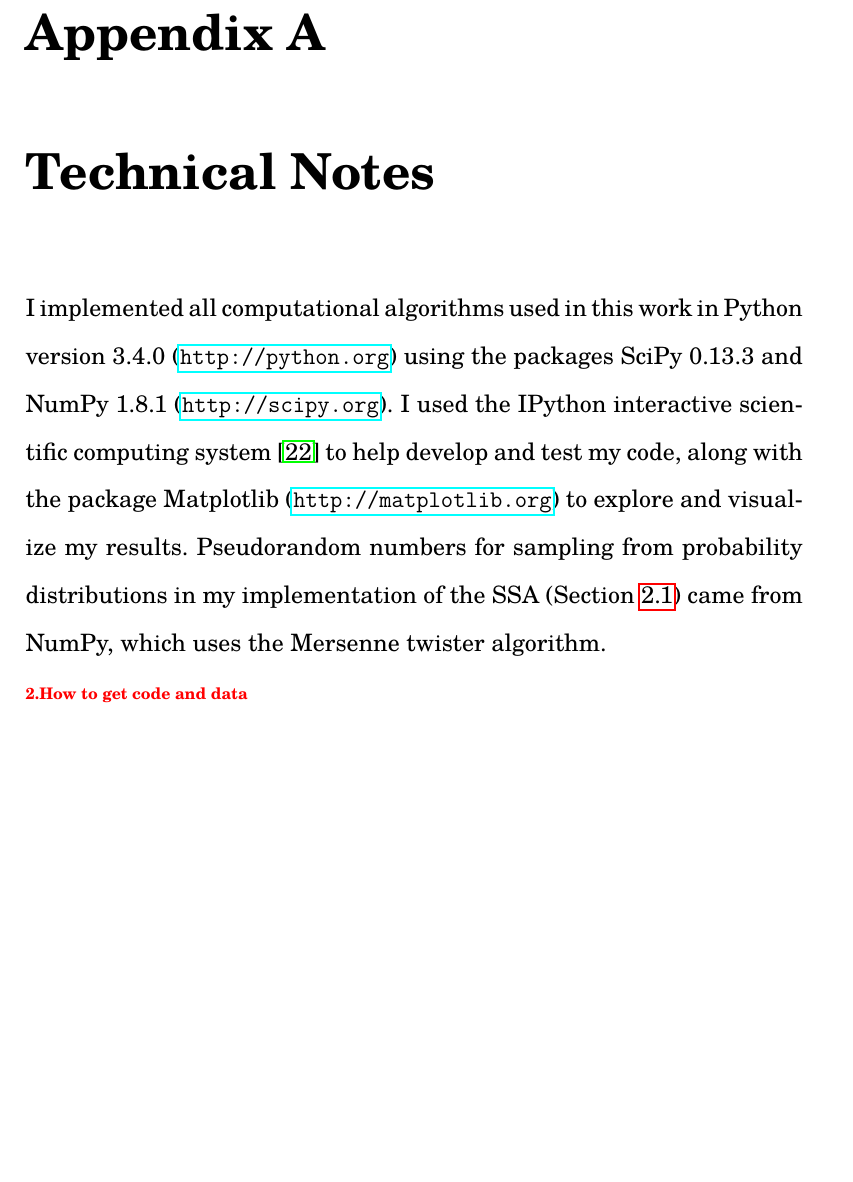
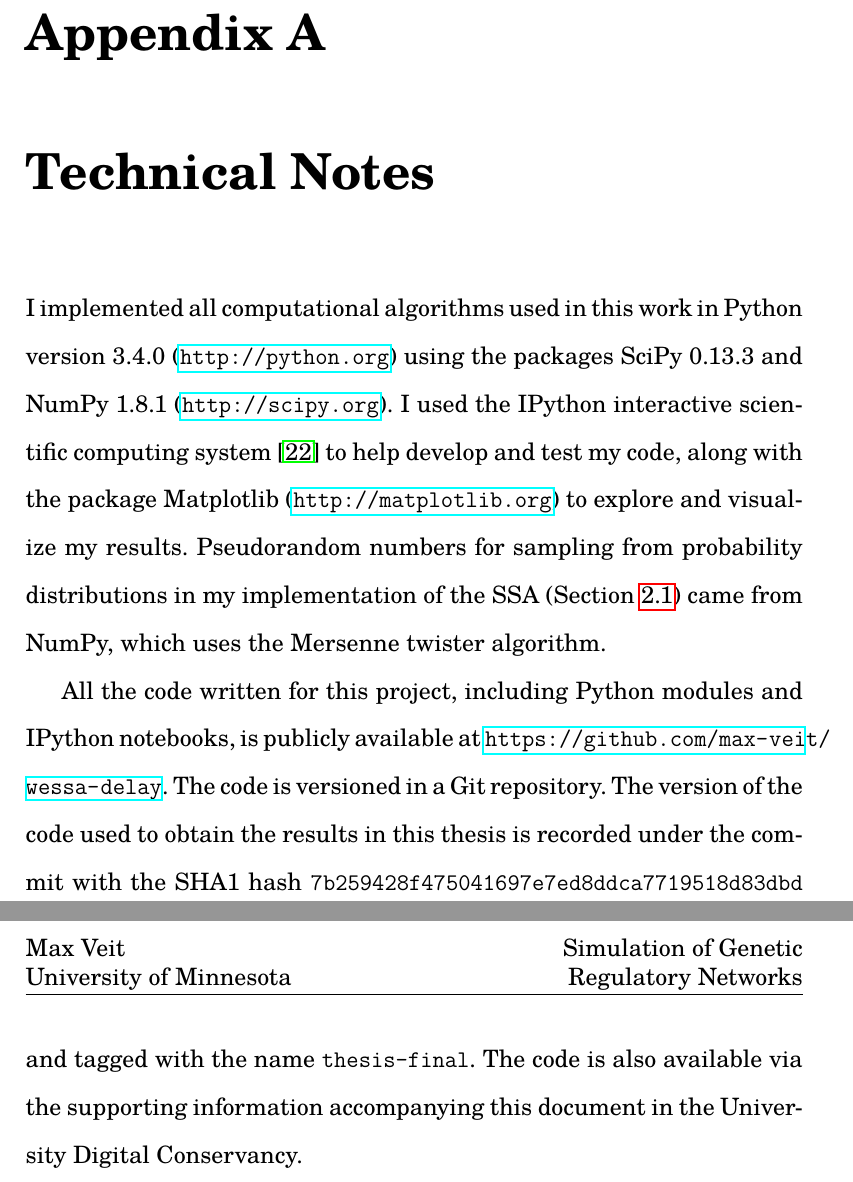
Before and after one commit to max-veit/wessa-delay, a LaTeX thesis (thesis/thesis.tex): part of page 49 of 52 before the commit and two parts of pages 49 and 50 of 53 after it, the two joined at a grey line, cut so that both start at the same text, the shorter picture padded with empty space. Compiled offline with LuaLaTeX.

Commit message:
Added technical notes for accessing code

```diff
--- a/thesis/thesis.tex
+++ b/thesis/thesis.tex
@@ -707,7 +707,7 @@ Although it may seem improper to model a complex cellular environment as a simpl
 
 I implemented all computational algorithms used in this work in Python version 3.4.0 (\url{http://python.org}) using the packages SciPy 0.13.3 and NumPy 1.8.1 (\url{http://scipy.org}). I used the IPython interactive scientific computing system~\cite{PER-GRA:2007} to help develop and test my code, along with the package Matplotlib (\url{http://matplotlib.org}) to explore and visualize my results. Pseudorandom numbers for sampling from probability distributions in my implementation of the SSA (Section~\ref{sub:gillespie-ssa}) came from NumPy, which uses the Mersenne twister algorithm.
 
-\todo{How to get code and data}
+All the code written for this project, including Python modules and IPython notebooks, is publicly available at \url{https://github.com/max-veit/wessa-delay}. The code is versioned in a Git repository. The version of the code used to obtain the results in this thesis is recorded under the commit with the SHA1 hash \texttt{7b259428f475041697e7ed8ddca7719518d83dbd} and tagged with the name \texttt{thesis-final}. The code is also available via the supporting information accompanying this document in the University Digital Conservancy.
 
 % If publishing to GitHub, be sure to mention tag and hash: 7b259428f475041697e7ed8ddca7719518d83dbd
 
```
